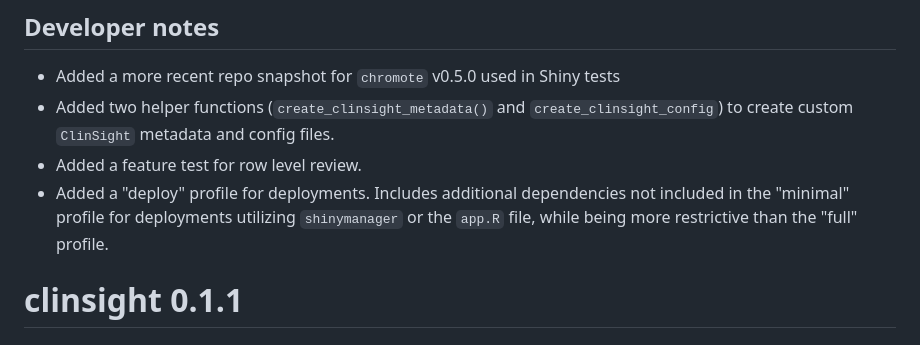
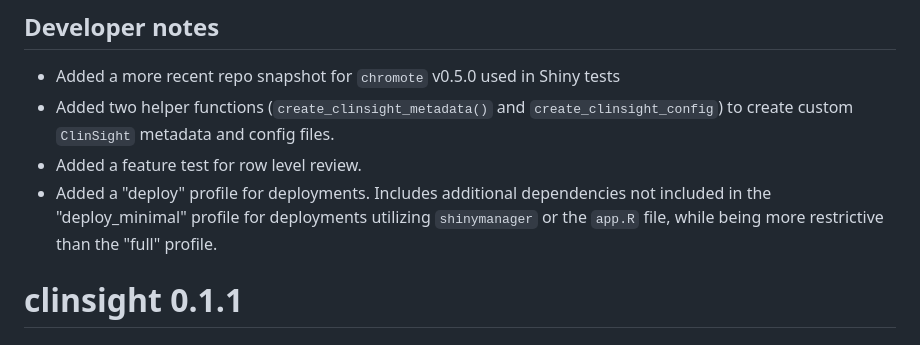
Before and after one commit to openpharma/clinsight, a Markdown page: NEWS.md, the part around the change. Rendered like a GitHub page.

```diff
--- a/NEWS.md
+++ b/NEWS.md
@@ -34,7 +34,7 @@
 - Added a more recent repo snapshot for `chromote` v0.5.0 used in Shiny tests
 - Added two helper functions (`create_clinsight_metadata()` and `create_clinsight_config`) to create custom `ClinSight` metadata and config files.
 - Added a feature test for row level review.
-- Added a "deploy" profile for deployments. Includes additional dependencies not included in the "minimal" profile for deployments utilizing `shinymanager` or the `app.R` file, while being more restrictive than the "full" profile.
+- Added a "deploy" profile for deployments. Includes additional dependencies not included in the "deploy_minimal" profile for deployments utilizing `shinymanager` or the `app.R` file, while being more restrictive than the "full" profile.
 
 # clinsight 0.1.1
 
```
